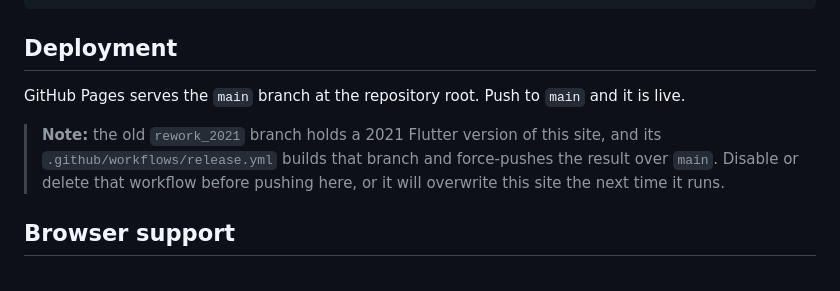
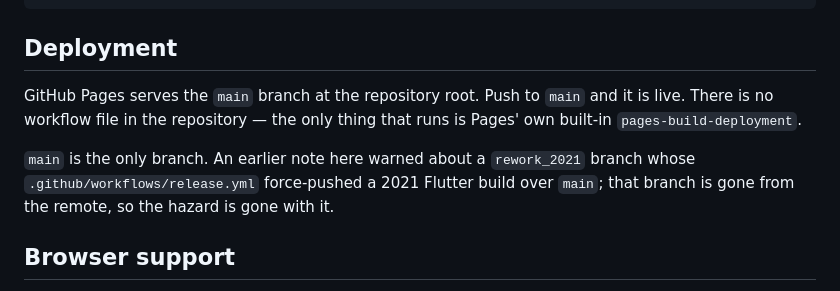
Before and after one commit to Hecatoncheir/Hecatoncheir.github.io, a Markdown page: README.md, the part around the change. Rendered like a GitHub page.

Commit message:
Drop the stale warning about the rework_2021 workflow
The branch it warned about is not on the remote — `git ls-remote` and the API
both show `main` as the only branch, there is no `.github/` anywhere in its
history, and every Actions run on record is Pages' own build-and-deploy. The
force-push hazard went away with the branch, so the note was only telling a
future reader to go disable something that does not exist.

Co-Authored-By: Claude Opus 5 <noreply@anthropic.com>

```diff
--- a/README.md
+++ b/README.md
@@ -97,12 +97,12 @@ python3 -m http.server 4319
 ## Deployment
 
 GitHub Pages serves the `main` branch at the repository root. Push to `main` and
-it is live.
+it is live. There is no workflow file in the repository — the only thing that
+runs is Pages' own built-in `pages-build-deployment`.
 
-> **Note:** the old `rework_2021` branch holds a 2021 Flutter version of this
-> site, and its `.github/workflows/release.yml` builds that branch and force-pushes
-> the result over `main`. Disable or delete that workflow before pushing here, or
-> it will overwrite this site the next time it runs.
+`main` is the only branch. An earlier note here warned about a `rework_2021`
+branch whose `.github/workflows/release.yml` force-pushed a 2021 Flutter build
+over `main`; that branch is gone from the remote, so the hazard is gone with it.
 
 ## Browser support
 
```
